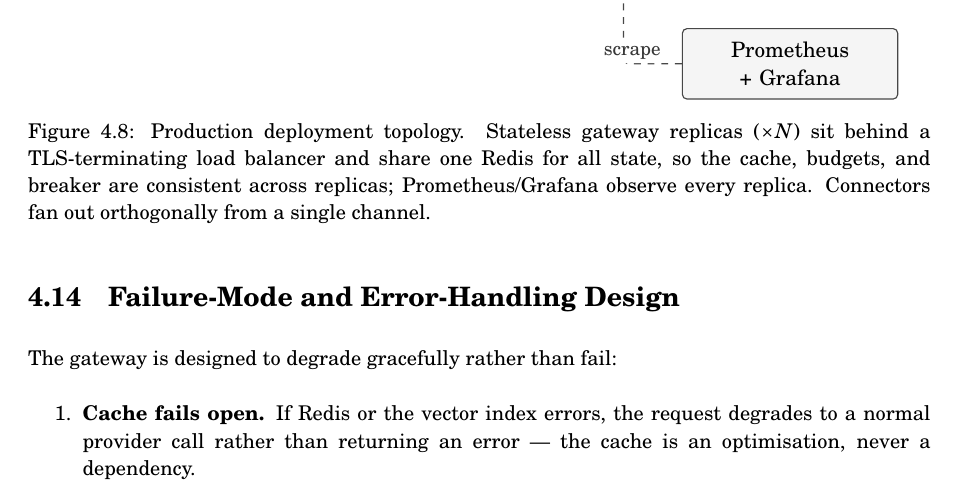
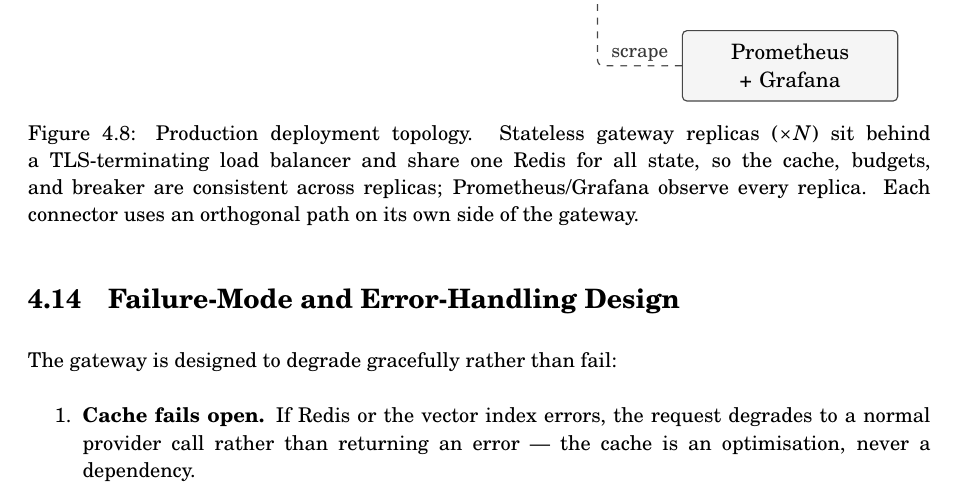
Before and after one commit to ABHISHEK27Y/VeriGate, a LaTeX thesis (report/report.tex, which reads report/chapters/4_System_Design.tex): part of page 33 of 53, cut so that both start at the same text. Compiled offline with pdfLaTeX.

Commit message:
Deployment diagram: give each service its own clean connector
Redis, Provider, and Prometheus previously shared an overlapping stub off
the gateway's right edge, so a bidirectional arrowhead fired back into the
box. Route each on its own side instead: Redis off the top, Provider
straight across, Prometheus scrape into the bottom. Update caption.

Co-Authored-By: Claude Opus 4.8 <noreply@anthropic.com>

```diff
--- a/report/chapters/4_System_Design.tex
+++ b/report/chapters/4_System_Design.tex
@@ -436,15 +436,15 @@ The same image runs from a laptop to a cluster by configuration alone. Figure~\r
     \node[vgnode, text width=3.2cm] (redis) at (10.4,2.1) {Redis / Redis Stack\\(shared state + index)};
     \node[vgext, text width=2.9cm] (prov)  at (10.4,0) {LLM Provider\\(OpenAI / Gemini)};
     \node[vgnode, text width=2.9cm] (prom)  at (10.4,-2.1) {Prometheus\\+ Grafana};
-    % connections (orthogonal fan-out from a shared channel)
+    % connections: each service on its own clean orthogonal path (no shared/overlapping stubs)
     \draw[vgflow] (client) -- (lb);
     \draw[vgflow] (lb) -- (gw);
-    \draw[vgbi]  (gw.east) -- ++(0.9,0) |- (redis.west);
-    \draw[vgflow] (gw.east) -- ++(0.9,0) |- (prov.west);
-    \draw[vgdash] (prom.west) -- node[vglbl, pos=0.85, above]{scrape} ++(-0.9,0) |- (gw.east);
+    \draw[vgbi]   (gw.north) |- (redis.west);      % up from the gateway, then into Redis (read/write)
+    \draw[vgflow] (gw.east)  -- (prov.west);        % straight across to the Provider (calls)
+    \draw[vgdash] (prom.west) -- node[vglbl, above]{scrape} ++(-1.3,0) |- (gw.south); % Prometheus scrapes the gateway
     \end{tikzpicture}%
     }
-    \caption{Production deployment topology. Stateless gateway replicas ($\times N$) sit behind a TLS-terminating load balancer and share one Redis for all state, so the cache, budgets, and breaker are consistent across replicas; Prometheus/Grafana observe every replica. Connectors fan out orthogonally from a single channel.}
+    \caption{Production deployment topology. Stateless gateway replicas ($\times N$) sit behind a TLS-terminating load balancer and share one Redis for all state, so the cache, budgets, and breaker are consistent across replicas; Prometheus/Grafana observe every replica. Each connector uses an orthogonal path on its own side of the gateway.}
     \label{fig:deploy}
 \end{figure}
 
```
Also changed, not shown: report/report.pdf.
